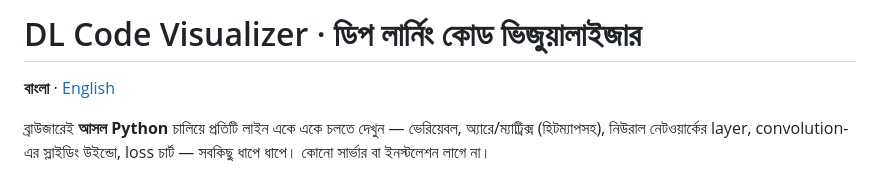
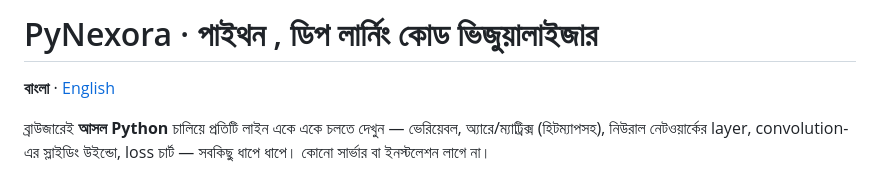
Before and after one commit to mdrahatulislam/CodeAIVision, a Markdown page: README.md, the part around the change. Rendered like a GitHub page.

```diff
--- a/README.md
+++ b/README.md
@@ -1,4 +1,4 @@
-# DL Code Visualizer · ডিপ লার্নিং কোড ভিজুয়ালাইজার
+# PyNexora ·  পাইথন , ডিপ লার্নিং কোড ভিজুয়ালাইজার
 
 **বাংলা** · [English](#english)
 
```
